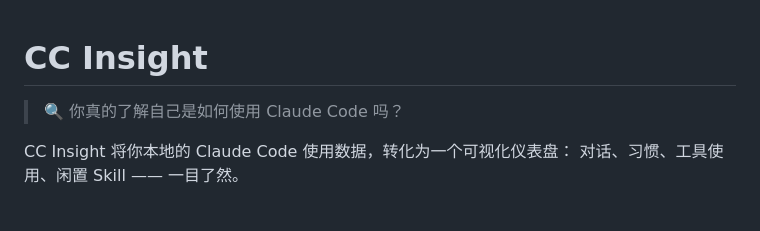
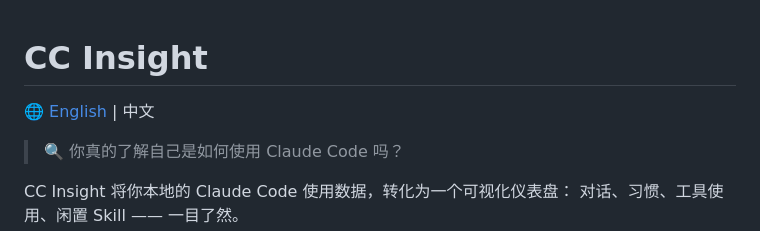
Before and after one commit to hopeee-lab/cc-insight, a Markdown page: README.zh.md, the part around the change. Drawn GitHub-style; blank space fills up the shorter version.

```diff
--- a/README.zh.md
+++ b/README.zh.md
@@ -1,4 +1,6 @@
 # CC Insight
+
+🌐 [English](README.md) | 中文
 
 > 🔍 你真的了解自己是如何使用 Claude Code 吗？
 
```
